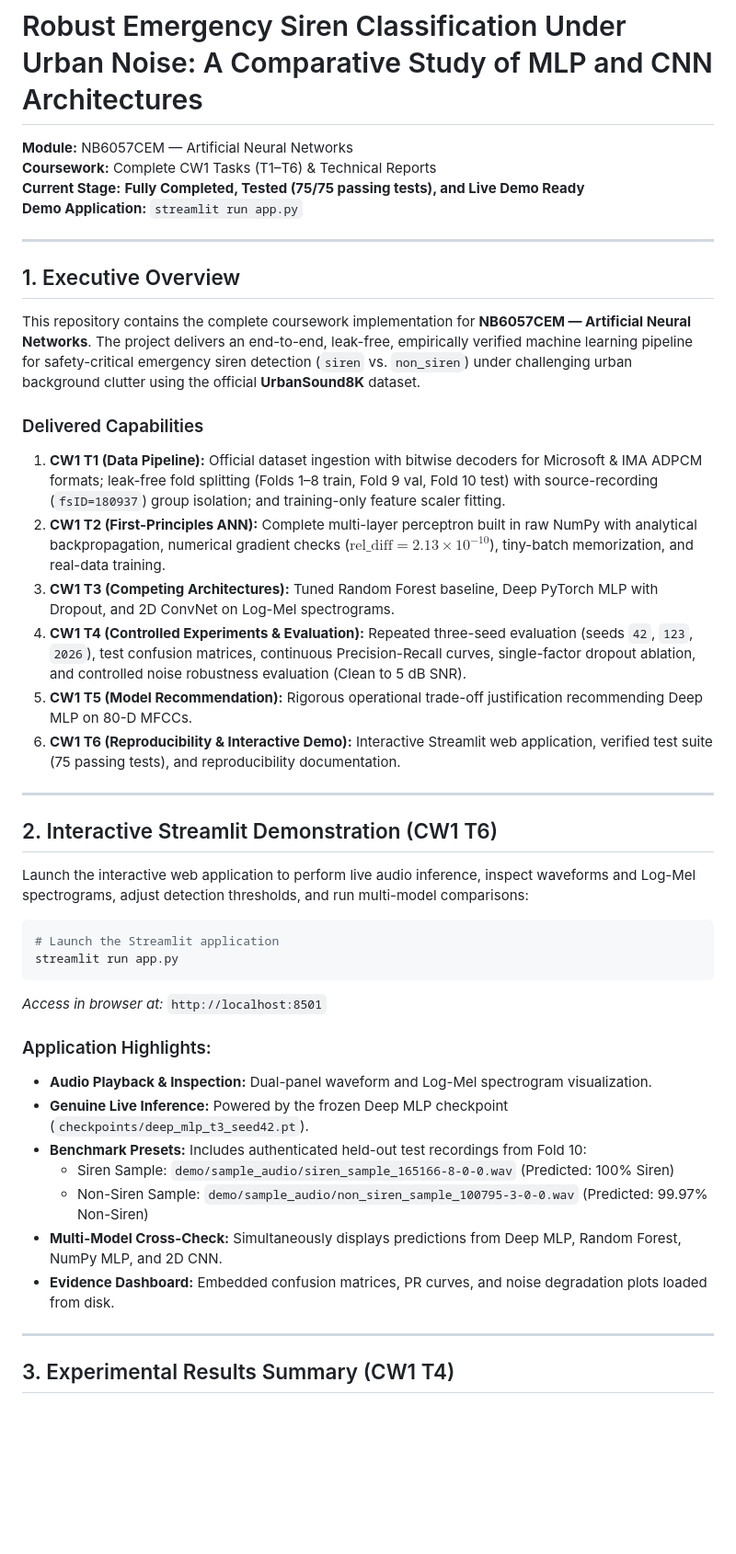
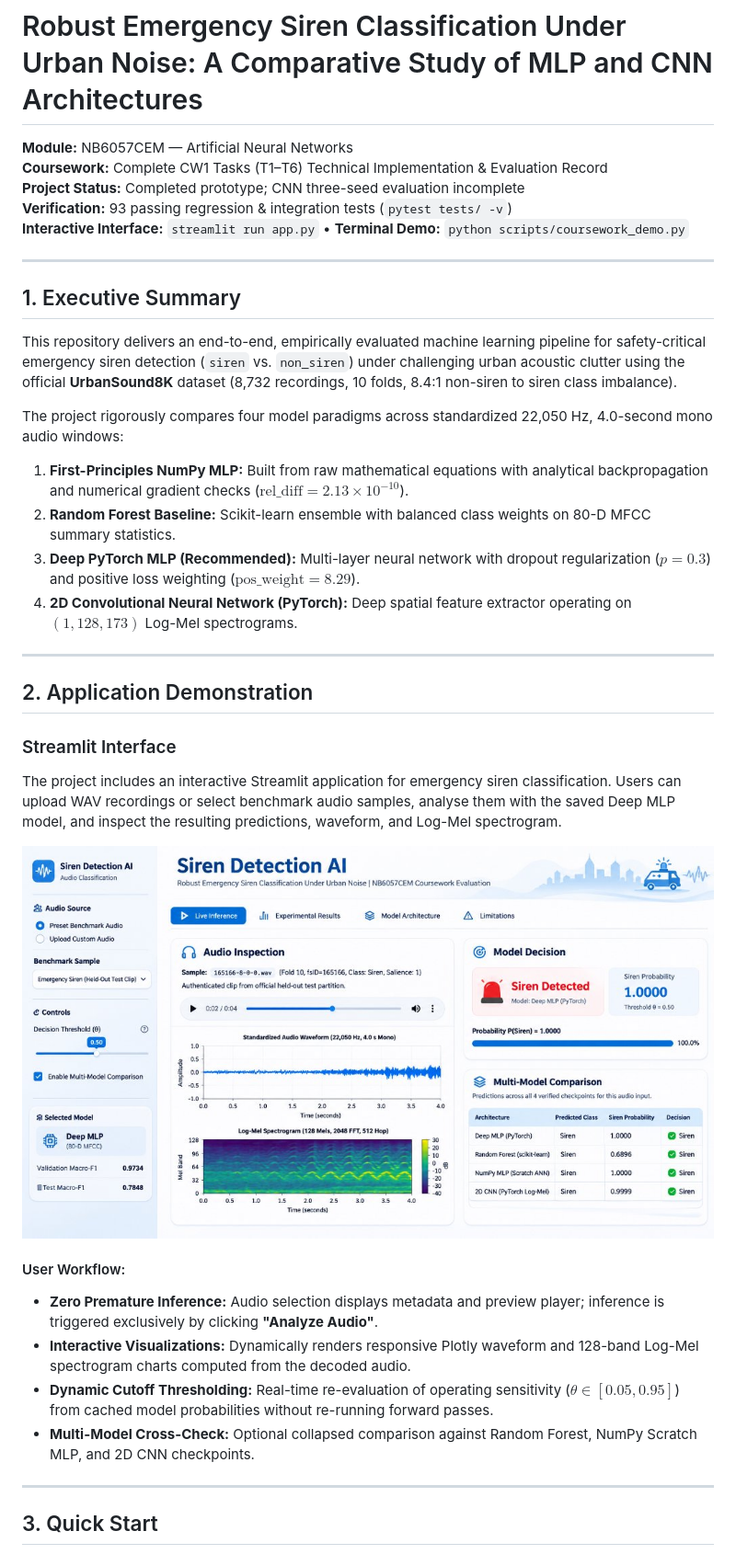
Before and after one commit to HimashaSawani/ANN-Siren-Detection, a Markdown page: README.md, the part around one of its changes. Shown at 92% size. GitHub-like rendering; pictures changed too: docs/images/streamlit-demo.png (added); blank space fills up the shorter version.

Commit message:
docs: improve README with demo instructions and screenshot

````diff
--- a/README.md
+++ b/README.md
@@ -1,46 +1,40 @@
 # Robust Emergency Siren Classification Under Urban Noise: A Comparative Study of MLP and CNN Architectures
 
 **Module:** NB6057CEM — Artificial Neural Networks
-**Coursework:** Complete CW1 Tasks (T1–T6) & Technical Reports
-**Current Stage:** **Fully Completed, Tested (75/75 passing tests), and Live Demo Ready**
-**Demo Application:** `streamlit run app.py`
+**Coursework:** Complete CW1 Tasks (T1–T6) Technical Implementation & Evaluation Record
+**Project Status:** Completed prototype; CNN three-seed evaluation incomplete
+**Verification:** 93 passing regression & integration tests (`pytest tests/ -v`)
+**Interactive Interface:** `streamlit run app.py` &bull; **Terminal Demo:** `python scripts/coursework_demo.py`
 
 ---
 
-## 1. Executive Overview
+## 1. Executive Summary
 
-This repository contains the complete coursework implementation for **NB6057CEM — Artificial Neural Networks**. The project delivers an end-to-end, leak-free, empirically verified machine learning pipeline for safety-critical emergency siren detection (`siren` vs. `non_siren`) under challenging urban background clutter using the official **UrbanSound8K** dataset.
+This repository delivers an end-to-end, empirically evaluated machine learning pipeline for safety-critical emergency siren detection (`siren` vs. `non_siren`) under challenging urban acoustic clutter using the official **UrbanSound8K** dataset (8,732 recordings, 10 folds, 8.4:1 non-siren to siren class imbalance).
 
-### Delivered Capabilities
-1. **CW1 T1 (Data Pipeline):** Official dataset ingestion with bitwise decoders for Microsoft & IMA ADPCM formats; leak-free fold splitting (Folds 1–8 train, Fold 9 val, Fold 10 test) with source-recording (`fsID=180937`) group isolation; and training-only feature scaler fitting.
-2. **CW1 T2 (First-Principles ANN):** Complete multi-layer perceptron built in raw NumPy with analytical backpropagation, numerical gradient checks ($\text{rel\_diff} = 2.13 \times 10^{-10}$), tiny-batch memorization, and real-data training.
-3. **CW1 T3 (Competing Architectures):** Tuned Random Forest baseline, Deep PyTorch MLP with Dropout, and 2D ConvNet on Log-Mel spectrograms.
-4. **CW1 T4 (Controlled Experiments & Evaluation):** Repeated three-seed evaluation (seeds `42`, `123`, `2026`), test confusion matrices, continuous Precision-Recall curves, single-factor dropout ablation, and controlled noise robustness evaluation (Clean to 5 dB SNR).
-5. **CW1 T5 (Model Recommendation):** Rigorous operational trade-off justification recommending Deep MLP on 80-D MFCCs.
-6. **CW1 T6 (Reproducibility & Interactive Demo):** Interactive Streamlit web application, verified test suite (75 passing tests), and reproducibility documentation.
+The project rigorously compares four model paradigms across standardized 22,050 Hz, 4.0-second mono audio windows:
+1. **First-Principles NumPy MLP:** Built from raw mathematical equations with analytical backpropagation and numerical gradient checks ($\text{rel\_diff} = 2.13 \times 10^{-10}$).
+2. **Random Forest Baseline:** Scikit-learn ensemble with balanced class weights on 80-D MFCC summary statistics.
+3. **Deep PyTorch MLP (Recommended):** Multi-layer neural network with dropout regularization ($p=0.3$) and positive loss weighting ($\text{pos\_weight} = 8.29$).
+4. **2D Convolutional Neural Network (PyTorch):** Deep spatial feature extractor operating on $(1, 128, 173)$ Log-Mel spectrograms.
 
 ---
 
-## 2. Interactive Streamlit Demonstration (CW1 T6)
+## 2. Application Demonstration
 
-Launch the interactive web application to perform live audio inference, inspect waveforms and Log-Mel spectrograms, adjust detection thresholds, and run multi-model comparisons:
+### Streamlit Interface
 
-```powershell
-# Launch the Streamlit application
-streamlit run app.py
-```
-*Access in browser at:* `http://localhost:8501`
+The project includes an interactive Streamlit application for emergency siren classification. Users can upload WAV recordings or select benchmark audio samples, analyse them with the saved Deep MLP model, and inspect the resulting predictions, waveform, and Log-Mel spectrogram.
 
-### Application Highlights:
-- **Audio Playback & Inspection:** Dual-panel waveform and Log-Mel spectrogram visualization.
-- **Genuine Live Inference:** Powered by the frozen Deep MLP checkpoint (`checkpoints/deep_mlp_t3_seed42.pt`).
-- **Benchmark Presets:** Includes authenticated held-out test recordings from Fold 10:
-  - Siren Sample: `demo/sample_audio/siren_sample_165166-8-0-0.wav` (Predicted: 100% Siren)
-  - Non-Siren Sample: `demo/sample_audio/non_siren_sample_100795-3-0-0.wav` (Predicted: 99.97% Non-Siren)
-- **Multi-Model Cross-Check:** Simultaneously displays predictions from Deep MLP, Random Forest, NumPy MLP, and 2D CNN.
-- **Evidence Dashboard:** Embedded confusion matrices, PR curves, and noise degradation plots loaded from disk.
+![Streamlit Application Demo](docs/images/streamlit-demo.png)
+
+#### User Workflow:
+- **Zero Premature Inference:** Audio selection displays metadata and preview player; inference is triggered exclusively by clicking **"Analyze Audio"**.
+- **Interactive Visualizations:** Dynamically renders responsive Plotly waveform and 128-band Log-Mel spectrogram charts computed from the decoded audio.
+- **Dynamic Cutoff Thresholding:** Real-time re-evaluation of operating sensitivity ($\theta \in [0.05, 0.95]$) from cached model probabilities without re-running forward passes.
+- **Multi-Model Cross-Check:** Optional collapsed comparison against Random Forest, NumPy Scratch MLP, and 2D CNN checkpoints.
 
 ---
 
-## 3. Experimental Results Summary (CW1 T4)
+## 3. Quick Start
 
````
Also changed, not shown: other parts of README.md (+144 -31 lines).
